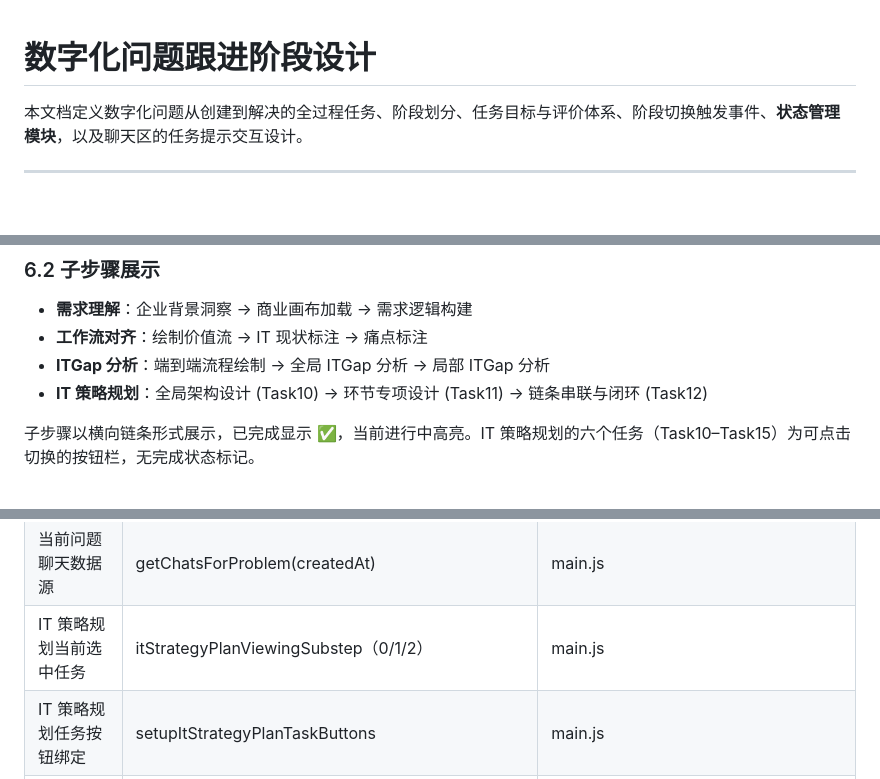
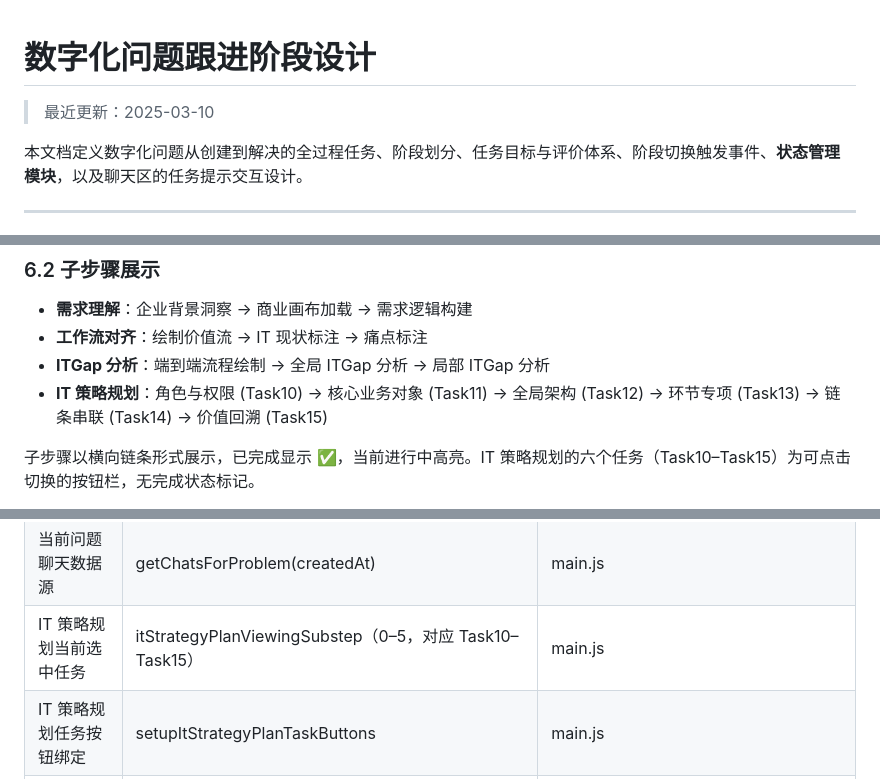
Before and after one commit to lbinhisworld/smart_cto, a Markdown page: 数字化问题跟进阶段设计.md, 3 parts joined by grey strips. Rendered like a GitHub page; blank space fills up the shorter version.

```diff
--- a/数字化问题跟进阶段设计.md
+++ b/数字化问题跟进阶段设计.md
@@ -1,4 +1,6 @@
 # 数字化问题跟进阶段设计
+
+> 最近更新：2025-03-10
 
 本文档定义数字化问题从创建到解决的全过程任务、阶段划分、任务目标与评价体系、阶段切换触发事件、**状态管理模块**，以及聊天区的任务提示交互设计。
 
@@ -433,7 +441,7 @@
 - **需求理解**：企业背景洞察 → 商业画布加载 → 需求逻辑构建
 - **工作流对齐**：绘制价值流 → IT 现状标注 → 痛点标注
 - **ITGap 分析**：端到端流程绘制 → 全局 ITGap 分析 → 局部 ITGap 分析
-- **IT 策略规划**：全局架构设计 (Task10) → 环节专项设计 (Task11) → 链条串联与闭环 (Task12)
+- **IT 策略规划**：角色与权限 (Task10) → 核心业务对象 (Task11) → 全局架构 (Task12) → 环节专项 (Task13) → 链条串联 (Task14) → 价值回溯 (Task15)
 
 子步骤以横向链条形式展示，已完成显示 ✅，当前进行中高亮。IT 策略规划的六个任务（Task10–Task15）为可点击切换的按钮栏，无完成状态标记。
 
@@ -455,7 +463,7 @@
 | 视图与面板切换 | switchView、renderSavedList、toggleChatPanel、toggleHistoryPanel、toggleProblemDetailHistory | js/navigation.js |
 | 沟通历史提取与按任务分段 | inferTaskIdFromMessage、shouldIncludeInCommunicationHistory、getCommunicationsByTask、getCommunicationsAsTimeline | js/communication-history.js |
 | 当前问题聊天数据源 | getChatsForProblem(createdAt) | main.js |
-| IT 策略规划当前选中任务 | itStrategyPlanViewingSubstep（0/1/2） | main.js |
+| IT 策略规划当前选中任务 | itStrategyPlanViewingSubstep（0–5，对应 Task10–Task15） | main.js |
 | IT 策略规划任务按钮绑定 | setupItStrategyPlanTaskButtons | main.js |
 | 大阶段标签 | PROBLEM_DETAIL_MAJOR_STAGE_LABELS | main.js |
 | 任务完成判断 | isTaskCompleted | main.js |
```
Also changed, not shown: other parts of 数字化问题跟进阶段设计.md (+13 -7 lines).
